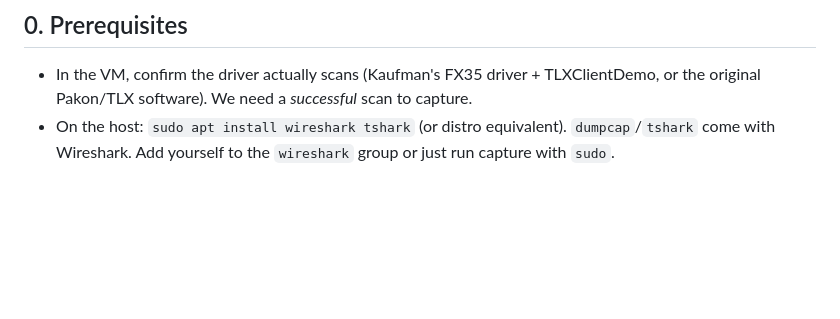
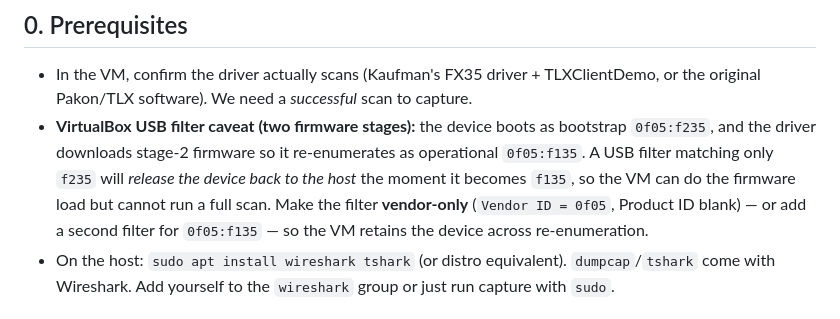
Before and after one commit to alibosworth/pakon-macos, a Markdown page: docs/CAPTURE_GUIDE.md, the part around the change. GitHub-like rendering; blank space fills up the shorter version.

Commit message:
CAPTURE_GUIDE: note VirtualBox vendor-only filter for re-enumeration
A filter matching only 0f05:f235 releases the device to the host when it
re-enumerates to operational 0f05:f135 after the firmware load, so the VM
can't run a full scan. Use a vendor-only (0f05) filter so the VM keeps the
device across the f235->f135 transition.

Co-Authored-By: Claude Opus 4.8 <noreply@anthropic.com>

```diff
--- a/docs/CAPTURE_GUIDE.md
+++ b/docs/CAPTURE_GUIDE.md
@@ -14,6 +14,13 @@ with usbmon** — nothing extra needs installing inside Windows.
 - In the VM, confirm the driver actually scans (Kaufman's FX35 driver +
   TLXClientDemo, or the original Pakon/TLX software). We need a *successful*
   scan to capture.
+- **VirtualBox USB filter caveat (two firmware stages):** the device boots as
+  bootstrap `0f05:f235`, and the driver downloads stage-2 firmware so it
+  re-enumerates as operational `0f05:f135`. A USB filter matching only `f235`
+  will *release the device back to the host* the moment it becomes `f135`, so
+  the VM can do the firmware load but cannot run a full scan. Make the filter
+  **vendor-only** (`Vendor ID = 0f05`, Product ID blank) — or add a second
+  filter for `0f05:f135` — so the VM retains the device across re-enumeration.
 - On the host: `sudo apt install wireshark tshark` (or distro equivalent).
   `dumpcap`/`tshark` come with Wireshark. Add yourself to the `wireshark` group
   or just run capture with `sudo`.
```
